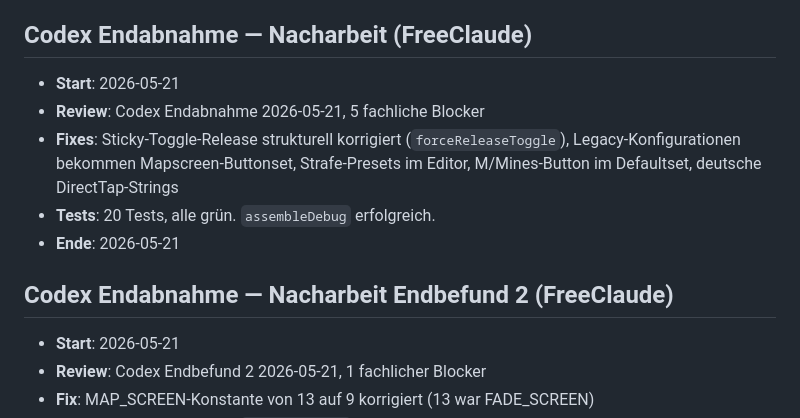
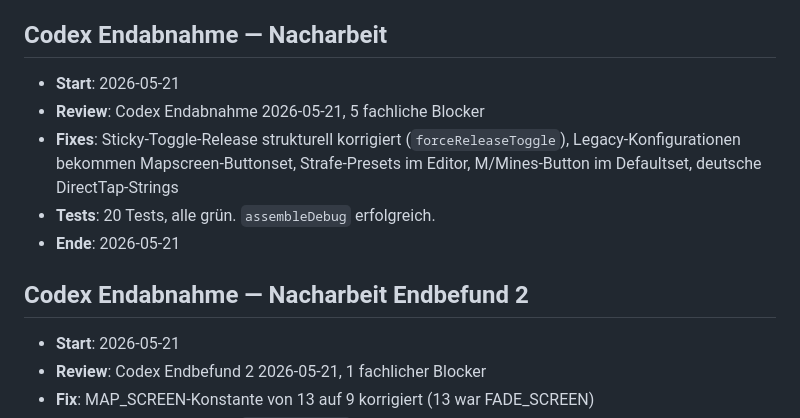
Before and after one commit to PhishyOne/JA2-Reborn, a Markdown page: docs/JA2_ANDROID_TODO_IMPLEMENTATION_LOG.md, the part around the change. Drawn GitHub-style.

Commit message:
Fix public sanity: remove private term from implementation log
Co-Authored-By: Claude Sonnet 4.6 <noreply@anthropic.com>

```diff
--- a/docs/JA2_ANDROID_TODO_IMPLEMENTATION_LOG.md
+++ b/docs/JA2_ANDROID_TODO_IMPLEMENTATION_LOG.md
@@ -62,7 +62,7 @@
 - **Ergebnis**: Hardware Mouse/Keyboard Mode vollständig
 - **Ende**: 2026-05-21
 
-## Codex Endabnahme — Nacharbeit (FreeClaude)
+## Codex Endabnahme — Nacharbeit
 
 - **Start**: 2026-05-21
 - **Review**: Codex Endabnahme 2026-05-21, 5 fachliche Blocker
@@ -70,7 +70,7 @@
 - **Tests**: 20 Tests, alle grün. `assembleDebug` erfolgreich.
 - **Ende**: 2026-05-21
 
-## Codex Endabnahme — Nacharbeit Endbefund 2 (FreeClaude)
+## Codex Endabnahme — Nacharbeit Endbefund 2
 
 - **Start**: 2026-05-21
 - **Review**: Codex Endbefund 2 2026-05-21, 1 fachlicher Blocker
```
